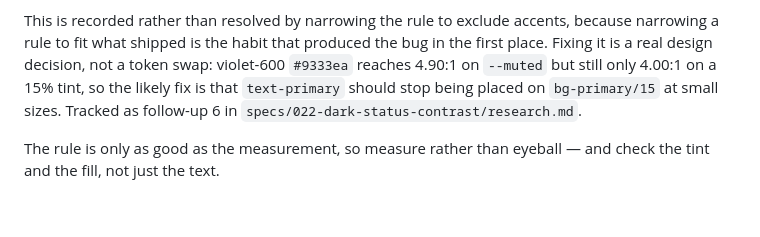
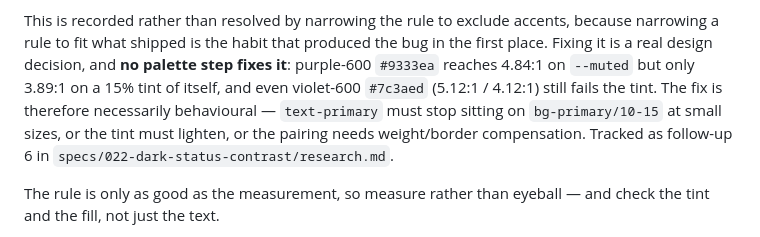
Before and after one commit to iamrgalisanao/itrack, a Markdown page: DESIGN.md, the part around the change. Drawn GitHub-style; blank space fills up the shorter version.

```diff
--- a/DESIGN.md
+++ b/DESIGN.md
@@ -145,9 +145,11 @@ text-primary` in `App.jsx`, `PreviewBanner.jsx`, `TaskComments.jsx`, `TaskDetail
 
 This is recorded rather than resolved by narrowing the rule to exclude accents, because narrowing a
 rule to fit what shipped is the habit that produced the bug in the first place. Fixing it is a real
-design decision, not a token swap: violet-600 `#9333ea` reaches 4.90:1 on `--muted` but still only
-4.00:1 on a 15% tint, so the likely fix is that `text-primary` should stop being placed on
-`bg-primary/15` at small sizes. Tracked as follow-up 6 in
+design decision, and **no palette step fixes it**: purple-600 `#9333ea` reaches 4.84:1 on `--muted`
+but only 3.89:1 on a 15% tint of itself, and even violet-600 `#7c3aed` (5.12:1 / 4.12:1) still fails
+the tint. The fix is therefore necessarily behavioural — `text-primary` must stop sitting on
+`bg-primary/10-15` at small sizes, or the tint must lighten, or the pairing needs weight/border
+compensation. Tracked as follow-up 6 in
 `specs/022-dark-status-contrast/research.md`.
 
 The rule is only as good as the measurement, so measure rather than eyeball — and check the tint
```
Also changed, not shown: specs/022-dark-status-contrast/research.md (+6 -3 lines), specs/022-dark-status-contrast/verification-record.md (+19 -5 lines).
